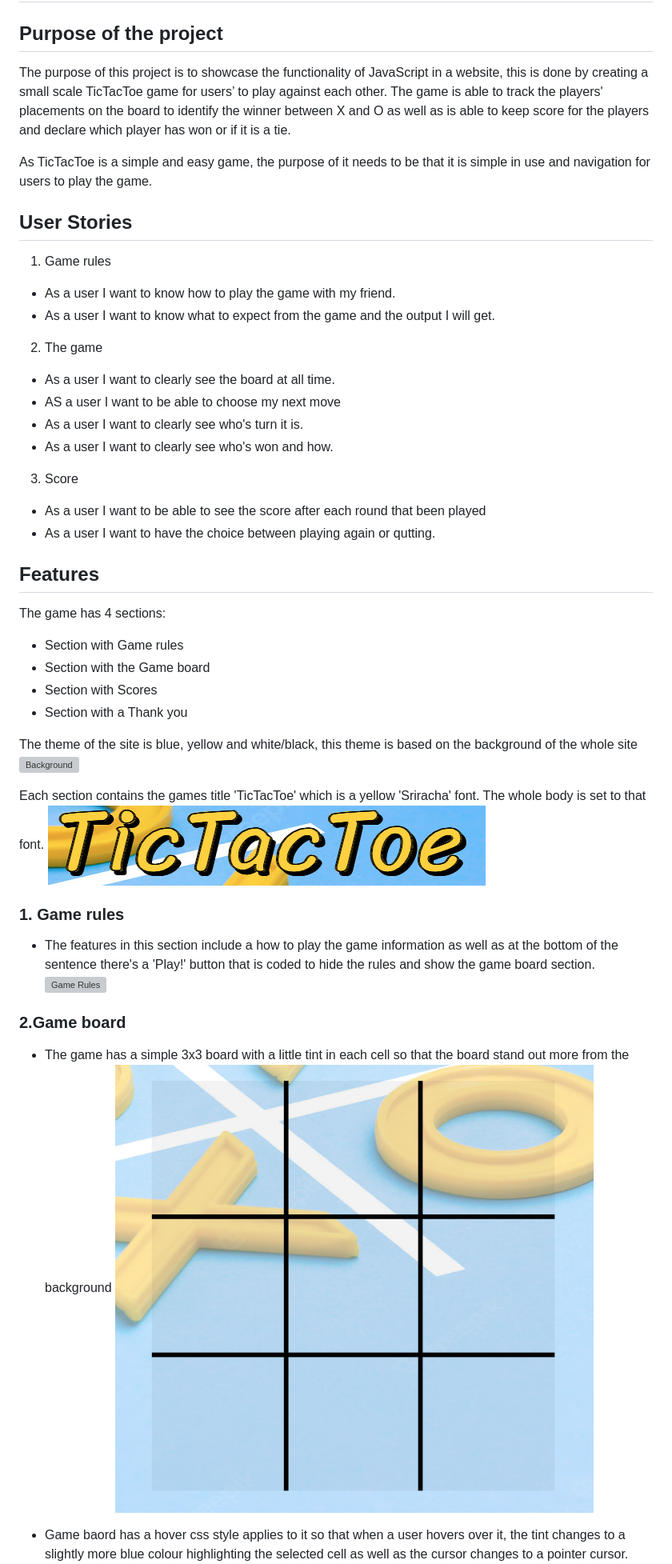
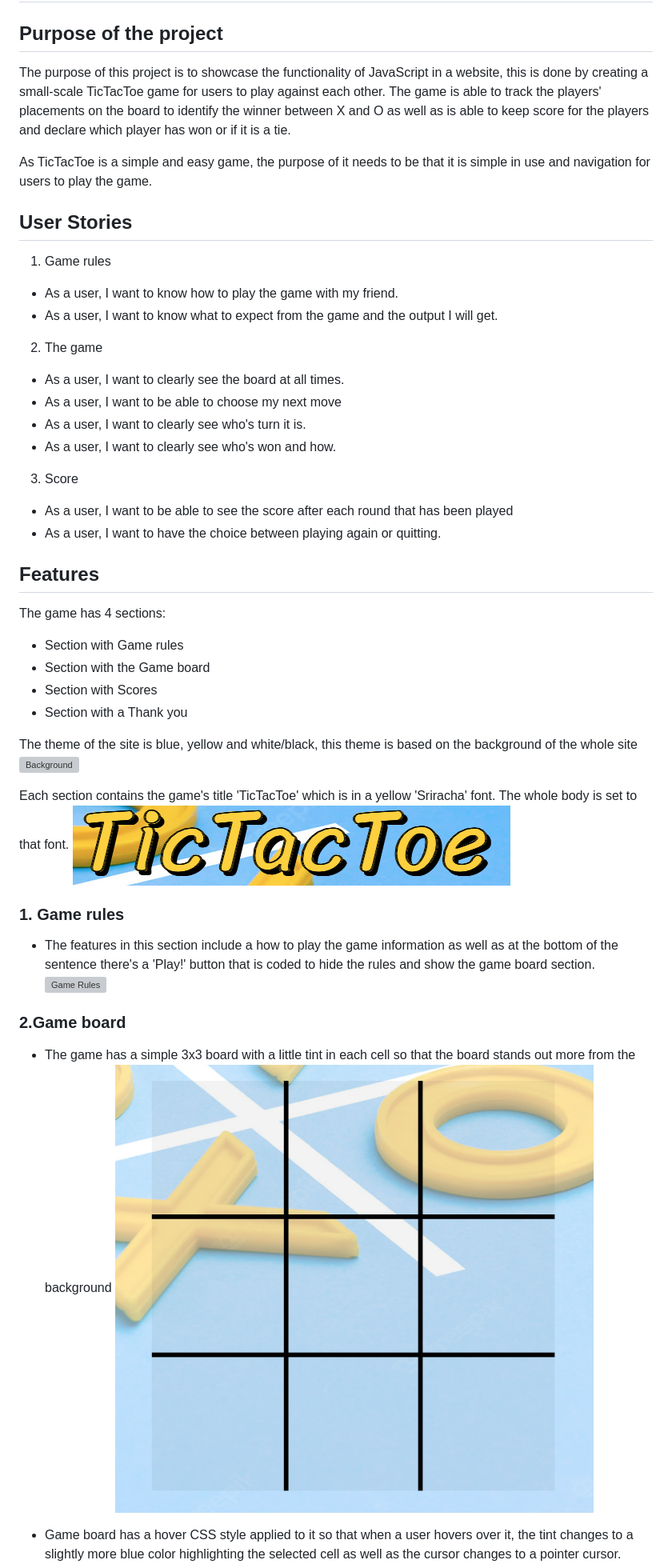
Before and after one commit to kcichy37/second-portfolio-project, a Markdown page: README.md, the part around the change printed below. Shown: that part at 80% size. Rendered like a GitHub page; grey boxes are pictures that could not be loaded.

```diff
--- a/README.md
+++ b/README.md
@@ -1,23 +1,23 @@
 # TicTacToe
 ## Purpose of the project
-The purpose of this project is to showcase the functionality of JavaScript in a website, this is done by creating a small scale TicTacToe game for users’ to play against each other. The game is able to track the players' placements on the board to identify the winner between X and O as well as is able to keep score for the players and declare which player has won or if it is a tie.
+The purpose of this project is to showcase the functionality of JavaScript in a website, this is done by creating a small-scale TicTacToe game for users to play against each other. The game is able to track the players' placements on the board to identify the winner between X and O as well as is able to keep score for the players and declare which player has won or if it is a tie.
 
 As TicTacToe is a simple and easy game, the purpose of it needs to be that it is simple in use and navigation for users to play the game.
 
 ## User Stories
 1. Game rules
-- As a user I want to know how to play the game with my friend.
-- As a user I want to know what to expect from the game and the output I will get.
+- As a user, I want to know how to play the game with my friend.
+- As a user, I want to know what to expect from the game and the output I will get.
 
 2. The game
-- As a user I want to clearly see the board at all time.
-- AS a user I want to be able to choose my next move
-- As a user I want to clearly see who's turn it is.
-- As a user I want to clearly see who's won and how.
+- As a user, I want to clearly see the board at all times.
+- As a user, I want to be able to choose my next move
+- As a user, I want to clearly see who's turn it is.
+- As a user, I want to clearly see who's won and how.
 
 3. Score
-- As a user I want to be able to see the score after each round that been played
-- As a user I want to have the choice between playing again or qutting.
+- As a user, I want to be able to see the score after each round that has been played
+- As a user, I want to have the choice between playing again or quitting.
 
 ## Features
 The game has 4 sections:
@@ -29,7 +29,7 @@ The game has 4 sections:
 The theme of the site is blue, yellow and white/black, this theme is based on the background of the whole site
 <img src="./assets/images/background.webp" alt="Background" width="75%" height="25%"/>
 
-Each section contains the games title 'TicTacToe' which is a yellow 'Sriracha' font. The whole body is set to that font.
+Each section contains the game's title 'TicTacToe' which is in a yellow 'Sriracha' font. The whole body is set to that font.
 ![Title](./assets/doc/title.PNG "Title")
 
 ### 1. Game rules
@@ -37,8 +37,8 @@ Each section contains the games title 'TicTacToe' which is a yellow 'Sriracha' f
 ![Game Rules](./assets/doc/gamerules.PNG "Game Rules")
 
 ### 2.Game board
-- The game has a simple 3x3 board with a little tint in each cell so that the board stand out more from the background
+- The game has a simple 3x3 board with a little tint in each cell so that the board stands out more from the background
 ![Game Board](./assets/doc/board.PNG "Game Board")
-- Game baord has a hover css style applies to it so that when a user hovers over it, the tint changes to a slightly more blue colour highlighting the selected cell as well as the cursor changes to a pointer cursor.
+- Game board has a hover CSS style applied to it so that when a user hovers over it, the tint changes to a slightly more blue color highlighting the selected cell as well as the cursor changes to a pointer cursor.
 ![Blue hover tint](./assets/doc/bluetint.png "Blue hover tint")
 
```
Also changed, not shown: other parts of README.md (+34 -33 lines), assets/doc/responsive.png (added), 1 other file.
